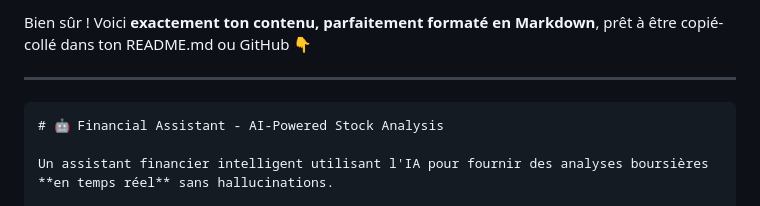
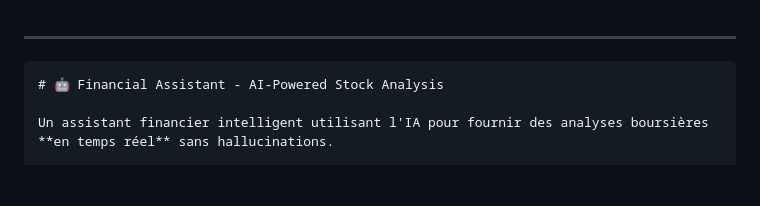
Before and after one commit to smail-Lamrani/financial_analyste_agent_using_langchain-, a Markdown page: README.md, the part around the change. Drawn GitHub-style; blank space fills up the shorter version.

```diff
--- a/README.md
+++ b/README.md
@@ -1,4 +1,3 @@
-Bien sûr ! Voici **exactement ton contenu, parfaitement formaté en Markdown**, prêt à être copié-collé dans ton README.md ou GitHub 👇
 
 ---
 
```
